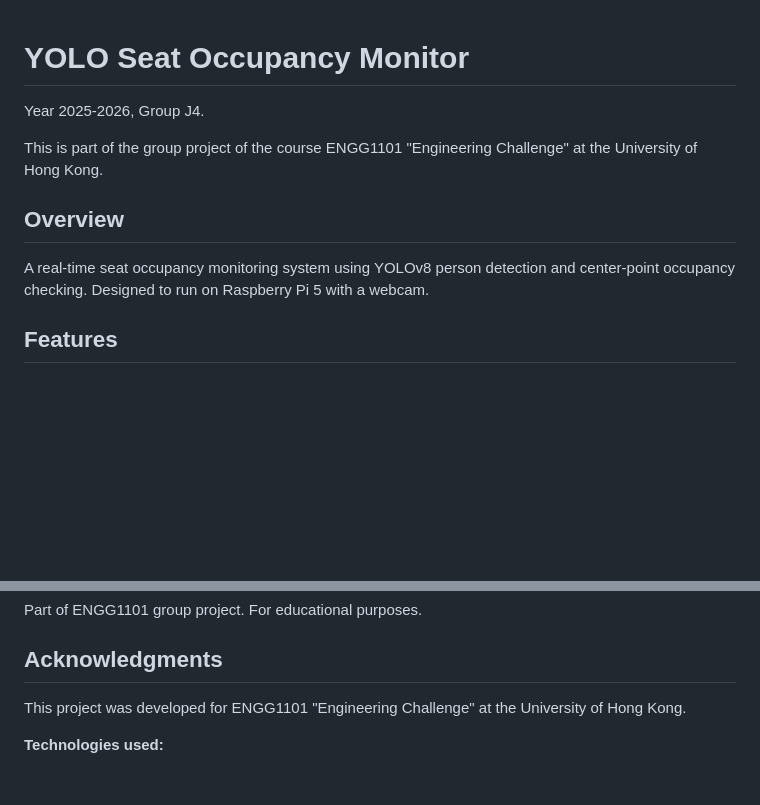
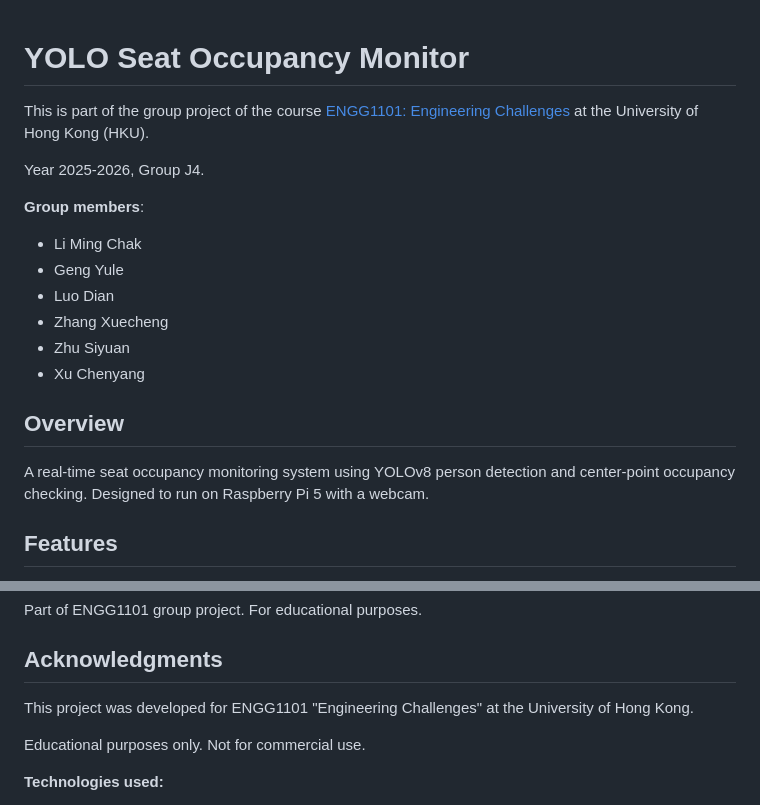
Before and after one commit to GarytheNoob/yolo-seat-occupancy-monitor, a Markdown page: README.md, 2 parts joined by grey strips. GitHub-like rendering; blank space fills up the shorter version.

Commit message:
doc: README

```diff
--- a/README.md
+++ b/README.md
@@ -1,13 +1,25 @@
 # YOLO Seat Occupancy Monitor
+
+This is part of the group project of the course [ENGG1101: Engineering
+Challenges](https://activelearning.tech/engg-1101/)
+at the University of Hong Kong (HKU).
 
 Year 2025-2026, Group J4.
 
-This is part of the group project of the course ENGG1101 "Engineering Challenge"
-at the University of Hong Kong.
+**Group members**:
+
+- Li Ming Chak
+- Geng Yule
+- Luo Dian
+- Zhang Xuecheng
+- Zhu Siyuan
+- Xu Chenyang
 
 ## Overview
 
-A real-time seat occupancy monitoring system using YOLOv8 person detection and center-point occupancy checking. Designed to run on Raspberry Pi 5 with a webcam.
+A real-time seat occupancy monitoring system using YOLOv8 person detection and
+center-point occupancy checking. Designed to run on Raspberry Pi 5 with a
+webcam.
 
 ## Features
 
@@ -383,7 +399,9 @@ Part of ENGG1101 group project. For educational purposes.
 
 ## Acknowledgments
 
-This project was developed for ENGG1101 "Engineering Challenge" at the University of Hong Kong.
+This project was developed for ENGG1101 "Engineering Challenges" at the University of Hong Kong.
+
+Educational purposes only. Not for commercial use.
 
 **Technologies used:**
 
```
Also changed, not shown: other parts of README.md (+7 -3 lines).
